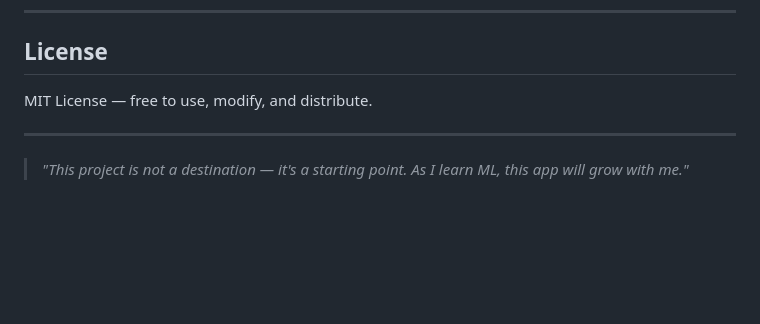
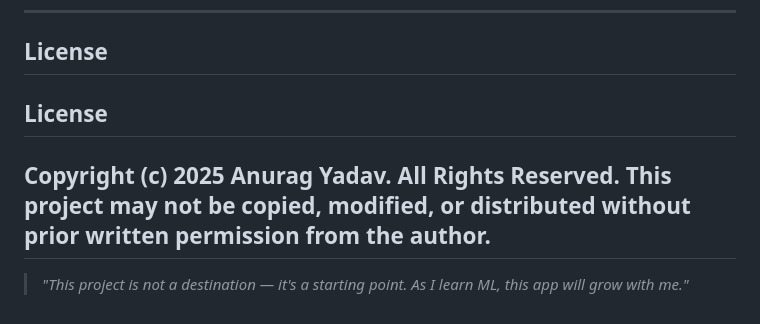
Before and after one commit to Anuragg-ydv/TaskPilot-Ai, a Markdown page: README.md, the part around the change. GitHub-like rendering; blank space fills up the shorter version.

Commit message:
Update license information in README.md

```diff
--- a/README.md
+++ b/README.md
@@ -172,8 +172,10 @@ Roll No: 24f3004822
 
 ## License
 
-MIT License — free to use, modify, and distribute.
+## License
 
+Copyright (c) 2025 Anurag Yadav. All Rights Reserved.
+This project may not be copied, modified, or distributed without prior written permission from the author.
 ---
 
 > *"This project is not a destination — it's a starting point. As I learn ML, this app will grow with me."*
```
